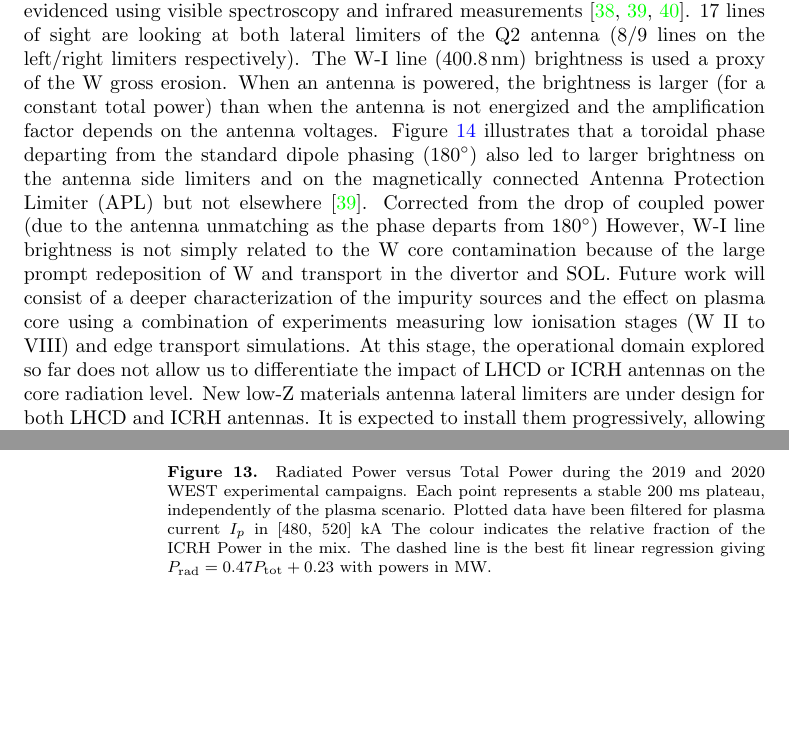
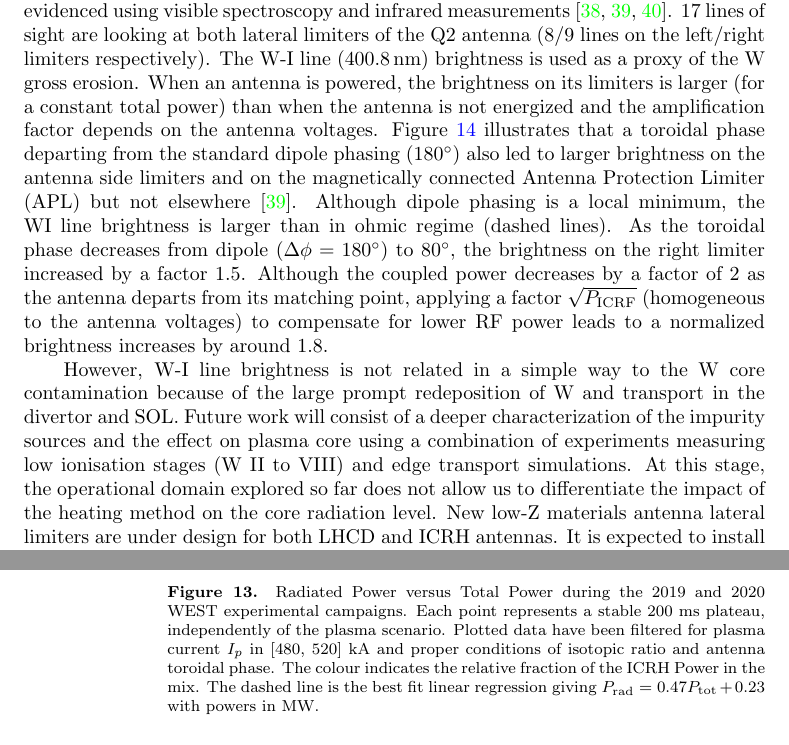
Before and after one commit to jhillairet/2021_paper_WEST_ICRH, a LaTeX paper (master.tex): two parts of pages 15 and 16 of 20, joined at a grey line, cut so that both start at the same text, the shorter picture padded with empty space. Compiled offline with pdfLaTeX.

Commit message:
commentaires Laurent et Patrick M.

```diff
--- a/master.tex
+++ b/master.tex
@@ -313,12 +313,15 @@ On WEST ICRH antennas, the forward power is generated by two tetrodes\cite{kuus1
 \subsection{Radiated Power and Impurity Production}
 When the isotopic ratio $n_H/(n_H+n_D)$ is in the expected range for H minority heating scenarios (i.e. from 5 to 10\%) and the toroidal phase properly tuned to dipole, the radiated power measured in 2019 and 2020 scales with the total power (Ohmic + total RF coupled power) and weak specific effect of LH or ICRH RF power has been found. This is illustrated in figure~\ref{fig:westc4c5pradvsptot} for a large set of plasma scenarios, where each point represents a stable 200 ms time window during which the considered quantity has a relative change below 10\%. High-performance plasma experiments conducted on WEST in 2019 have proven that the ICRH system is a key player in achieving edge density pedestal and H-mode transitions \cite{goniche2021,vermare2021}. Several multiple transitions from L to H modes have been obtained and an H-mode phase of up to \SI{4}{\second} has been sustained with the combination of ICRH and LHCD \cite{bucalossi2021}. However, the sustainment of stable H-modes in WEST is presently impeded by the concomitant increase of core radiation level after a transition. It results in oscillatory edge dynamics also impacting ICRH antennas, decreasing the coupling and eventually the coupled power. Additionally, WEST scenarios are also currently hampered by the issue of burning through the tungsten radiation peak at 1.5-\SI{3}{\kilo\electronvolt}, due to a limited level of central electron heating including when applying ICRH \cite{goniche2021}. Future work will concentrate on optimizing the RF heating scheme to ICRH+LHCD plasma scenarios, especially to increase the central temperature as soon as possible in the discharge. A 3MW/CW ECRH system is also under preparation for WEST\cite{bucalossi2021}. This system will be used in particular for the central heating of the plasma during the very early phase of current ramp up.
 
-The specific role of the ICRF waves in modifying the Scrape-Off Layer has been evidenced using visible spectroscopy and infrared measurements \cite{colas2020, urbanczyk2019, urbanczyk2021}. 17 lines of sight are looking at both lateral limiters of the Q2 antenna (8/9 lines on the left/right limiters respectively). The W-I line (\SI{400.8}{\nano\meter}) brightness is used a proxy of the W gross erosion. When an antenna is powered, the brightness is larger (for a constant total power) than when the antenna is not energized and the amplification factor depends on the antenna voltages. Figure~\ref{fig:westic5522355226} illustrates that a toroidal phase departing from the standard dipole phasing (\SI{180}{\degree}) also led to larger brightness on the antenna side limiters and on the magnetically connected Antenna Protection Limiter (APL) but not elsewhere \cite{urbanczyk2019}. Corrected from the drop of coupled power (due to the antenna unmatching as the phase departs from \SI{180}{\degree}) However, W-I line brightness is not simply related to the W core contamination because of the large prompt redeposition of W and transport in the divertor and SOL. Future work will consist of a deeper characterization of the impurity sources and the effect on plasma core using a combination of experiments measuring low ionisation stages (W II to VIII) and edge transport simulations. At this stage, the operational domain explored so far does not allow us to differentiate the impact of LHCD or ICRH antennas on the core radiation level. New low-Z materials antenna lateral limiters are under design for both LHCD and ICRH antennas. It is expected to install them progressively, allowing direct comparisons between antennas equipped with W or low-Z antenna limiters on WEST plasma.
+The specific role of the ICRF waves in modifying the Scrape-Off Layer has been evidenced using visible spectroscopy and infrared measurements \cite{colas2020, urbanczyk2019, urbanczyk2021}. 17 lines of sight are looking at both lateral limiters of the Q2 antenna (8/9 lines on the left/right limiters respectively). The W-I line (\SI{400.8}{\nano\meter}) brightness is used as a proxy of the W gross erosion. When an antenna is powered, the brightness on its limiters is larger (for a constant total power) than when the antenna is not energized and the amplification factor depends on the antenna voltages. Figure~\ref{fig:westic5522355226} illustrates that a toroidal phase departing from the standard dipole phasing (\SI{180}{\degree}) also led to larger brightness on the antenna side limiters and on the magnetically connected Antenna Protection Limiter (APL) but not elsewhere \cite{urbanczyk2019}.
+Although dipole phasing is a local minimum, the WI line brightness is larger than in ohmic regime (dashed lines). As the toroidal phase decreases from dipole ($\Delta\phi=\SI{180}{\degree}$) to \SI{80}{\degree}, the brightness on the right limiter increased by a factor 1.5. Although the coupled power decreases by a factor of 2 as the antenna departs from its matching point, applying a factor $\sqrt{P_{\mathrm{ICRF}}}$ (homogeneous to the antenna voltages) to compensate for lower RF power leads to a normalized brightness increases by around 1.8.
+
+However, W-I line brightness is not related in a simple way to the W core contamination because of the large prompt redeposition of W and transport in the divertor and SOL. Future work will consist of a deeper characterization of the impurity sources and the effect on plasma core using a combination of experiments measuring low ionisation stages (W II to VIII) and edge transport simulations. At this stage, the operational domain explored so far does not allow us to differentiate the impact of the heating method on the core radiation level. New low-Z materials antenna lateral limiters are under design for both LHCD and ICRH antennas. It is expected to install them progressively, allowing direct comparisons between antennas equipped with W or low-Z antenna limiters on WEST plasma.
 
 \begin{figure}
 	\centering
 	\includegraphics[width=0.95\linewidth]{figures/WEST_C4_C5_Prad_vs_Ptot}
-	\caption{Radiated Power versus Total Power during the 2019 and 2020 WEST experimental campaigns. Each point represents a stable 200~ms plateau, independently of the plasma scenario. Plotted data have been filtered for plasma current $I_p$ in [480, 520]~kA  The colour indicates the relative fraction of the ICRH Power in the mix. The dashed line is the best fit linear regression giving $P_{\mathrm{rad}}=0.47 P_{\mathrm{tot}} + 0.23$ with powers in MW.}
+	\caption{Radiated Power versus Total Power during the 2019 and 2020 WEST experimental campaigns. Each point represents a stable 200~ms plateau, independently of the plasma scenario. Plotted data have been filtered for plasma current $I_p$ in [480, 520]~kA and proper conditions of isotopic ratio and antenna toroidal phase. The colour indicates the relative fraction of the ICRH Power in the mix. The dashed line is the best fit linear regression giving $P_{\mathrm{rad}}=0.47 P_{\mathrm{tot}} + 0.23$ with powers in MW.}
 	\label{fig:westc4c5pradvsptot}
 \end{figure}
 
```
Also changed, not shown: master.tex (4 more changed lines).
